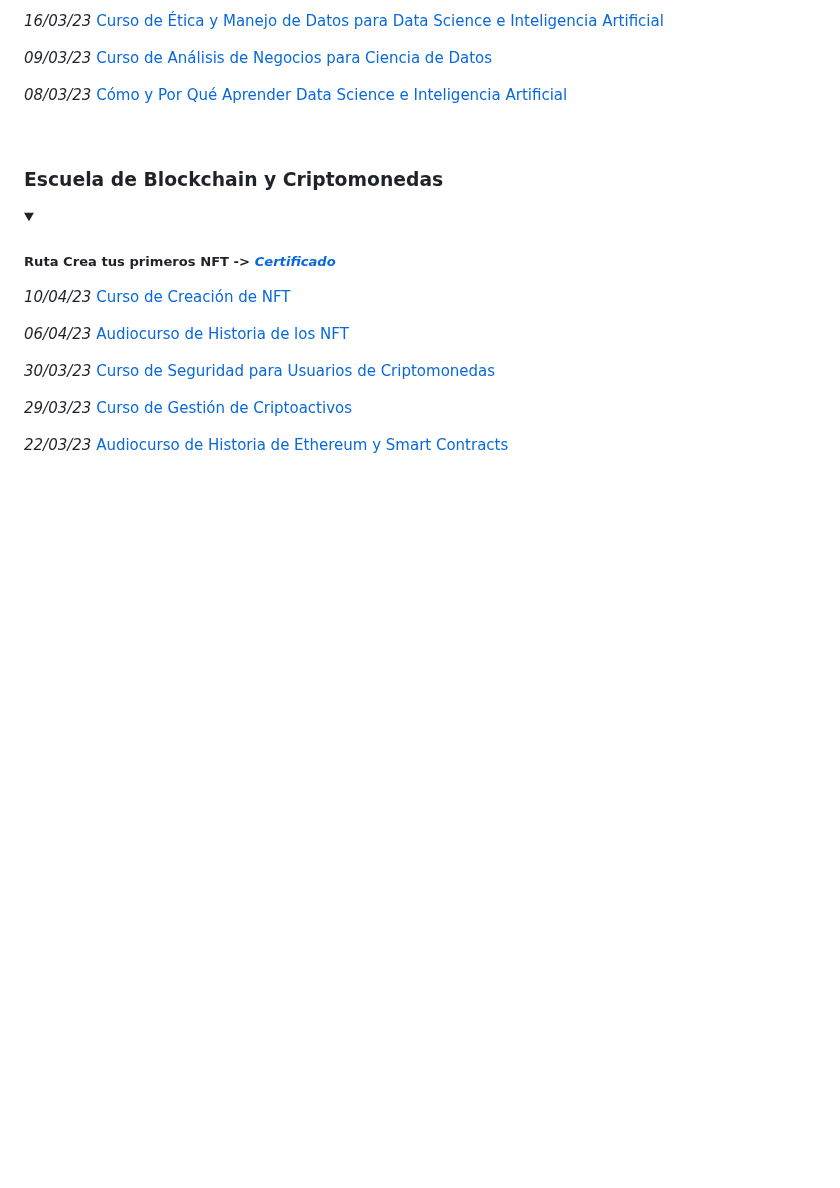
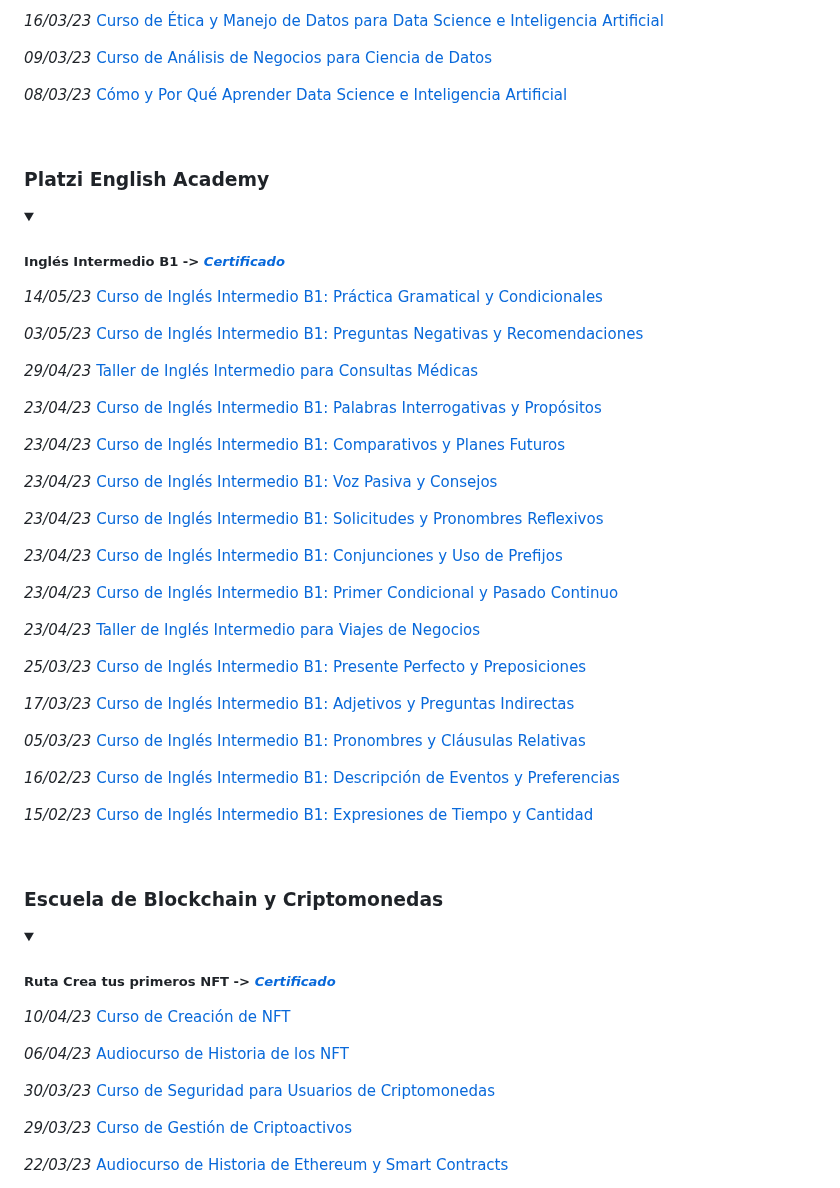
Before and after one commit to RoderickGamer/RoderickGamer, a Markdown page: Formación, cursos y certificaciones.md, the part around the change. Drawn GitHub-style; folded sections open; blank space fills up the shorter version.

```diff
--- a/Formación, cursos y certificaciones.md
+++ b/Formación, cursos y certificaciones.md
@@ -134,6 +134,49 @@ _08/03/23_ [Cómo y Por Qué Aprender Data Science e Inteligencia Artificial](ht
 </details>
 
 <br>
+
+<h3>Platzi English Academy</h3>
+
+<details>
+<summary><h5>Inglés Intermedio B1 ->
+<a href="https://platzi.com/ruta/intermediate-core/?school=_escuela_ingles_">
+<i>Certificado</i>
+</a>
+</h5></summary>
+
+_14/05/23_ [Curso de Inglés Intermedio B1: Práctica Gramatical y Condicionales](https://platzi.com/p/roderick_gamer/curso/2698-course/diploma/detalle/)
+
+_03/05/23_ [Curso de Inglés Intermedio B1: Preguntas Negativas y Recomendaciones](https://platzi.com/p/roderick_gamer/curso/2580-course/diploma/detalle/)
+
+_29/04/23_ [Taller de Inglés Intermedio para Consultas Médicas](https://platzi.com/p/roderick_gamer/curso/5154-course/diploma/detalle/)
+
+_23/04/23_ [Curso de Inglés Intermedio B1: Palabras Interrogativas y Propósitos](https://platzi.com/p/roderick_gamer/curso/2505-course/diploma/detalle/)
+
+_23/04/23_ [Curso de Inglés Intermedio B1: Comparativos y Planes Futuros](https://platzi.com/p/roderick_gamer/curso/2567-course/diploma/detalle/)
+
+_23/04/23_ [Curso de Inglés Intermedio B1: Voz Pasiva y Consejos](https://platzi.com/p/roderick_gamer/curso/2520-course/diploma/detalle/)
+
+_23/04/23_ [Curso de Inglés Intermedio B1: Solicitudes y Pronombres Reflexivos](https://platzi.com/p/roderick_gamer/curso/2519-course/diploma/detalle/)
+
+_23/04/23_ [Curso de Inglés Intermedio B1: Conjunciones y Uso de Prefijos](https://platzi.com/p/roderick_gamer/curso/2414-course/diploma/detalle/)
+
+_23/04/23_ [Curso de Inglés Intermedio B1: Primer Condicional y Pasado Continuo](https://platzi.com/p/roderick_gamer/curso/5349-course/diploma/detalle/)
+
+_23/04/23_ [Taller de Inglés Intermedio para Viajes de Negocios](https://platzi.com/p/roderick_gamer/curso/6934-course/diploma/detalle/)
+
+_25/03/23_ [Curso de Inglés Intermedio B1: Presente Perfecto y Preposiciones](https://platzi.com/p/roderick_gamer/curso/2417-course/diploma/detalle/)
+
+_17/03/23_ [Curso de Inglés Intermedio B1: Adjetivos y Preguntas Indirectas](https://platzi.com/p/roderick_gamer/curso/2464-course/diploma/detalle/)
+
+_05/03/23_ [Curso de Inglés Intermedio B1: Pronombres y Cláusulas Relativas](https://platzi.com/p/roderick_gamer/curso/2418-course/diploma/detalle/)
+
+_16/02/23_ [Curso de Inglés Intermedio B1: Descripción de Eventos y Preferencias](https://platzi.com/p/roderick_gamer/curso/2391-course/diploma/detalle/)
+
+_15/02/23_ [Curso de Inglés Intermedio B1: Expresiones de Tiempo y Cantidad](https://platzi.com/p/roderick_gamer/curso/4989-course/diploma/detalle/)
+</details>
+
+<br>
+
 
 <h3>Escuela de Blockchain y Criptomonedas</h3>
 
```
